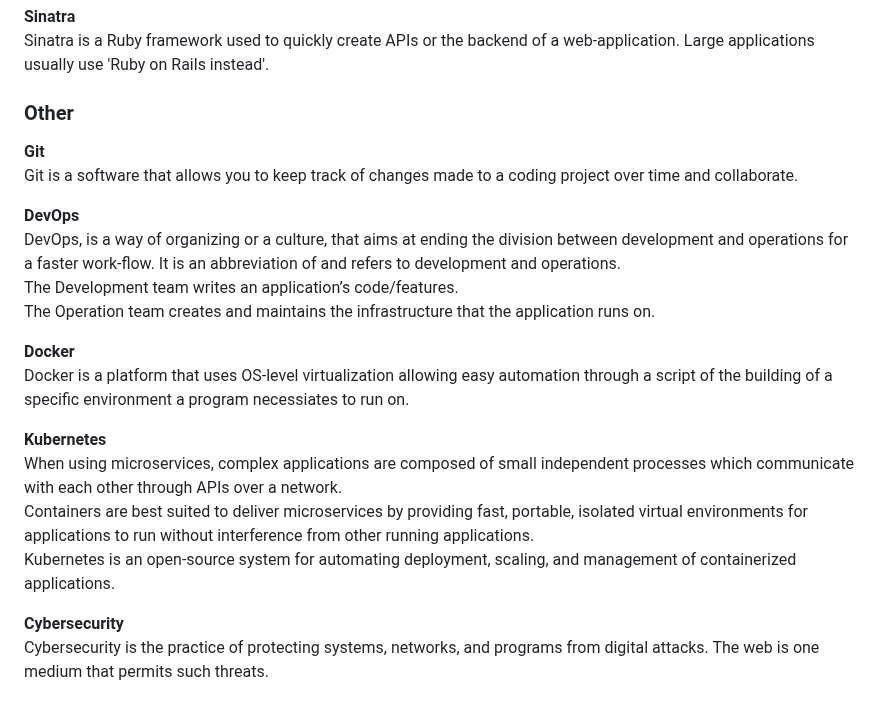
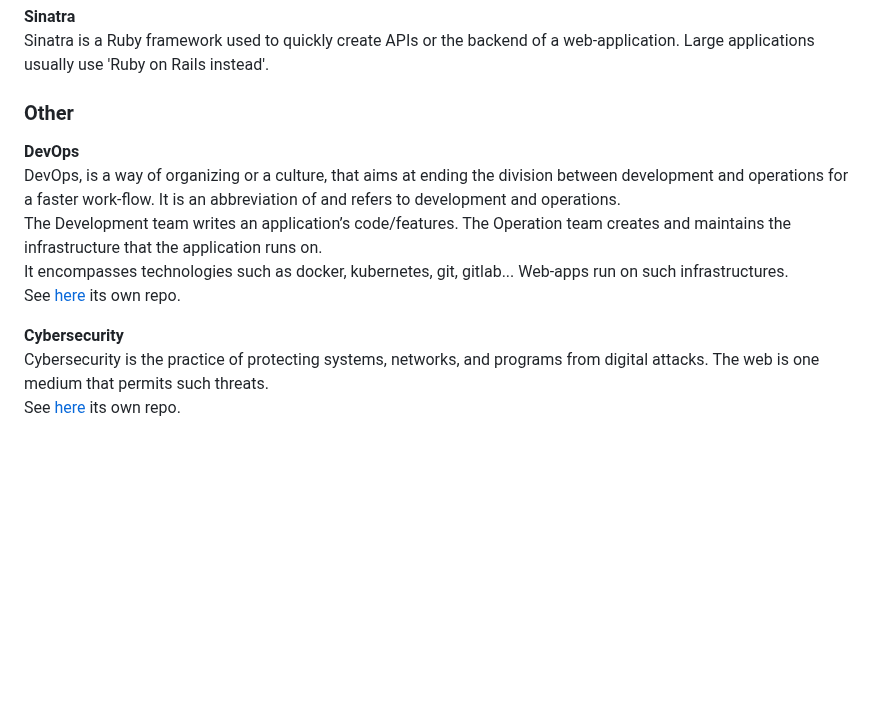
Before and after one commit to artainmo/web-development, a Markdown page: README.md, the part around the change. GitHub-like rendering; blank space fills up the shorter version.

```diff
--- a/README.md
+++ b/README.md
@@ -124,21 +124,12 @@ Sinatra is a Ruby framework used to quickly create APIs or the backend of a web-
 
 ### Other
 
-**Git**<br>
-Git is a software that allows you to keep track of changes made to a coding project over time and collaborate.
-
 **DevOps**<br>
 DevOps, is a way of organizing or a culture, that aims at ending the division between development and operations for a faster work-flow. It is an abbreviation of and refers to development and operations.<br>
-The Development team writes an application’s code/features.<br>
-The Operation team creates and maintains the infrastructure that the application runs on.
-
-**Docker**<br>
-Docker is a platform that uses OS-level virtualization allowing easy automation through a script of the building of a specific environment a program necessiates to run on.
-
-**Kubernetes**<br>
-When using microservices, complex applications are composed of small independent processes which communicate with each other through APIs over a network.<br>
-Containers are best suited to deliver microservices by providing fast, portable, isolated virtual environments for applications to run without interference from other running applications.<br>
-Kubernetes is an open-source system for automating deployment, scaling, and management of containerized applications.
+The Development team writes an application’s code/features. The Operation team creates and maintains the infrastructure that the application runs on.<br>
+It encompasses technologies such as docker, kubernetes, git, gitlab... Web-apps run on such infrastructures.<br>
+See [here](https://github.com/artainmo/DevOps) its own repo.
 
 **Cybersecurity**<br>
-Cybersecurity is the practice of protecting systems, networks, and programs from digital attacks. The web is one medium that permits such threats.
+Cybersecurity is the practice of protecting systems, networks, and programs from digital attacks. The web is one medium that permits such threats.<br>
+See [here](https://github.com/artainmo/cybersecurity) its own repo.
```
